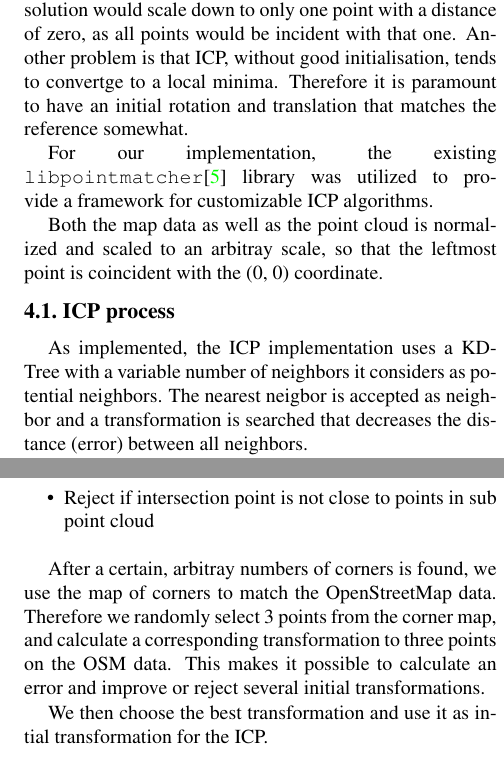
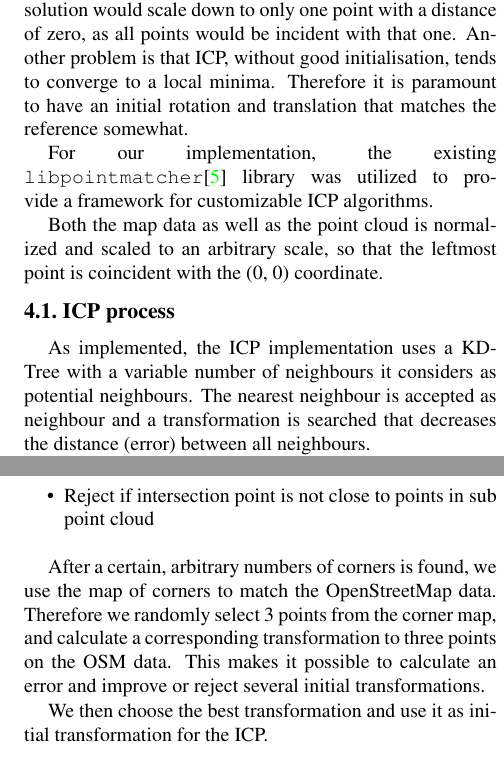
Before and after one commit to vanurag/OSM_PC_Mapping, a LaTeX paper (report/egpaper_final.tex): two parts of the columns of pages 4 and 5 of 5, joined at a grey line, cut so that both start at the same text. Compiled offline with pdfLaTeX.

Commit message:
spell corrections

```diff
--- a/report/egpaper_final.tex
+++ b/report/egpaper_final.tex
@@ -186,15 +186,15 @@ Therefore we use ``Iterative Closest Point'' (ICP) matching algorithm. As the na
 
 The input to the ICP algorithm in general is two pointclouds, one called the reference and the other source. The source should be aligned to the reference cloud. The output of the algorithm is a transformation matrix in 2 or 3 dimensions. Furthermore, the algorithm needs to be supplied with a stop condition, for example a maximum number of iterations or a minimal size of change between iterations, which indicates that the algorithm has converged to a minima.
 
-Several important drawbacks of ICP are that it usually only provides rigid transformations (i.e. scale and shear factors are not affected). Allowing infinite scale the ICP solution would scale down to only one point with a distance of zero, as all points would be incident with that one. Another problem is that ICP, without good initialisation, tends to convertge to a local minima. Therefore it is paramount to have an initial rotation and translation that matches the reference somewhat. % We are currently able to do this based on the GPS positions in our source data which indicate a
+Several important drawbacks of ICP are that it usually only provides rigid transformations (i.e. scale and shear factors are not affected). Allowing infinite scale the ICP solution would scale down to only one point with a distance of zero, as all points would be incident with that one. Another problem is that ICP, without good initialisation, tends to converge to a local minima. Therefore it is paramount to have an initial rotation and translation that matches the reference somewhat. % We are currently able to do this based on the GPS positions in our source data which indicate a
 
 For our implementation, the existing \texttt{libpointmatcher}\cite{Pomerleau12comp} library was utilized to provide a framework for customizable ICP algorithms.
 
-Both the map data as well as the point cloud is normalized and scaled to an arbitray scale, so that the leftmost point is coincident with the (0, 0) coordinate.
+Both the map data as well as the point cloud is normalized and scaled to an arbitrary scale, so that the leftmost point is coincident with the (0, 0) coordinate.
 
 \subsection{ICP process}
 
-As implemented, the ICP implementation uses a KD-Tree with a variable number of neighbors it considers as potential neighbors. The nearest neigbor is accepted as neighbor and a transformation is searched that decreases the distance (error) between all neighbors.
+As implemented, the ICP implementation uses a KD-Tree with a variable number of neighbours it considers as potential neighbours. The nearest neighbour is accepted as neighbour and a transformation is searched that decreases the distance (error) between all neighbours.
 
 Generally, there are two different popular ICP variants: Point-to-Point and Point-to-Plane, with the latter usually performing better. However, since we are operating in the 2D space, there are no planes except for the ground plane to be found. Thus we decided to use the more approachable point-to-point algorithm.
 
@@ -281,9 +281,9 @@ We developed an approach based on the Random Sample Consensus algorithm (RANSAC)
     \item Reject if intersection point is not close to points in sub point cloud
 \end{itemize}
 
-After a certain, arbitray numbers of corners is found, we use the map of corners to match the OpenStreetMap data. Therefore we randomly select 3 points from the corner map, and calculate a corresponding transformation to three points on the OSM data. This makes it possible to calculate an error and improve or reject several initial transformations.
+After a certain, arbitrary numbers of corners is found, we use the map of corners to match the OpenStreetMap data. Therefore we randomly select 3 points from the corner map, and calculate a corresponding transformation to three points on the OSM data. This makes it possible to calculate an error and improve or reject several initial transformations.
 
-We then choose the best transformation and use it as intial transformation for the ICP.
+We then choose the best transformation and use it as initial transformation for the ICP.
 
 {\small
 \bibliographystyle{ieee}
```
Also changed, not shown: report/egpaper_final.pdf, report/egpaper_final.tex (8 more changed lines).
